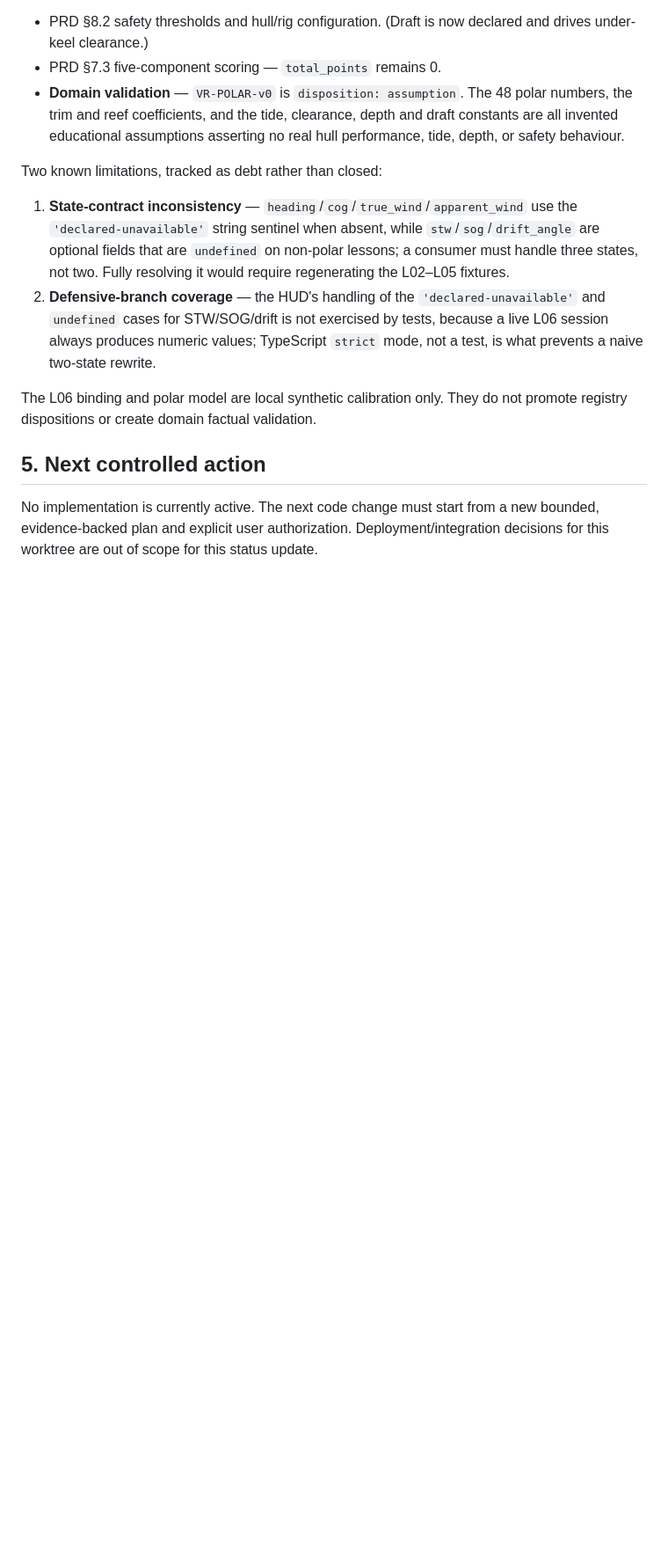
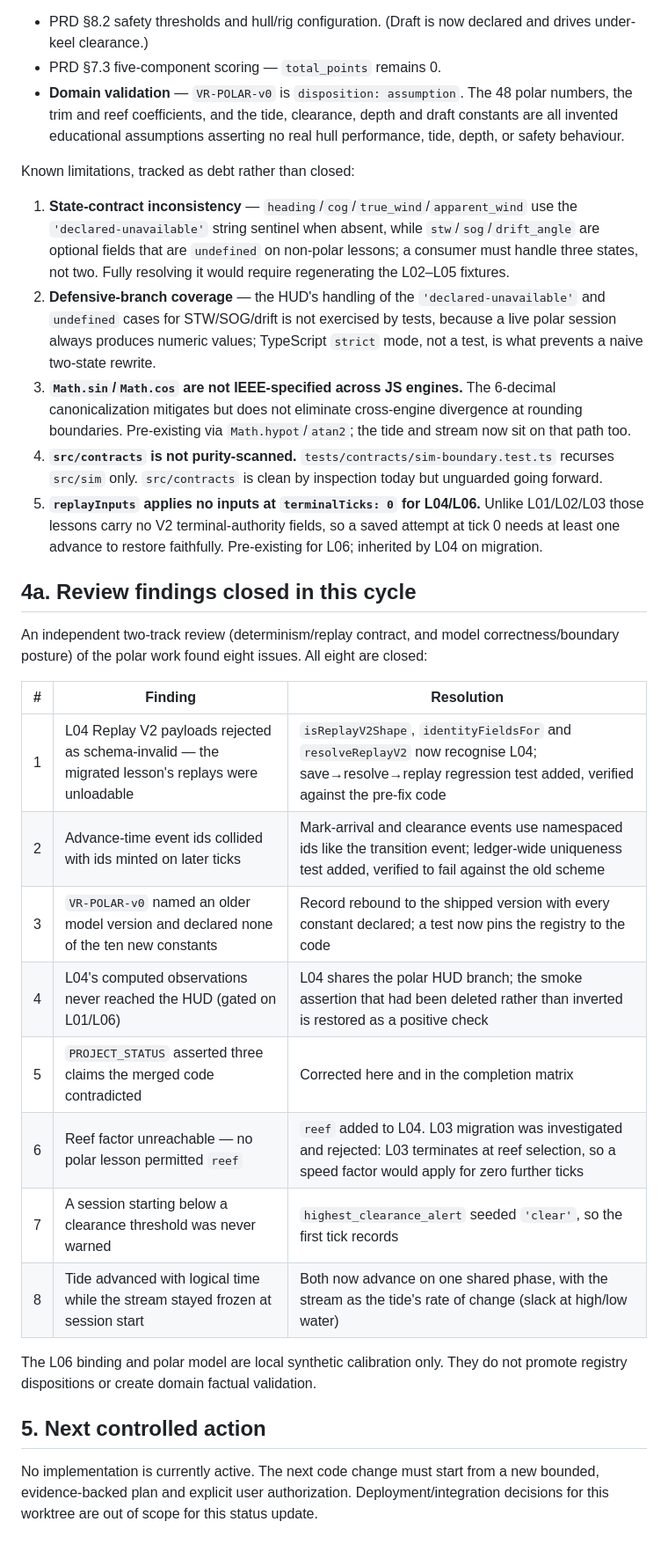
Before and after one commit to JudyandGIINII/sailing_bootcamp, a Markdown page: docs/PROJECT_STATUS.md, the part around one of its changes. Shown at 88% size. GitHub-like rendering; blank space fills up the shorter version.

```diff
--- a/docs/PROJECT_STATUS.md
+++ b/docs/PROJECT_STATUS.md
@@ -57,9 +60,28 @@ L03 was deliberately NOT migrated to make reef meaningful there: `advanceLogical
 - PRD §7.3 five-component scoring — `total_points` remains 0.
 - **Domain validation** — `VR-POLAR-v0` is `disposition: assumption`. The 48 polar numbers, the trim and reef coefficients, and the tide, clearance, depth and draft constants are all invented educational assumptions asserting no real hull performance, tide, depth, or safety behaviour.
 
-Two known limitations, tracked as debt rather than closed:
+Known limitations, tracked as debt rather than closed:
 1. **State-contract inconsistency** — `heading`/`cog`/`true_wind`/`apparent_wind` use the `'declared-unavailable'` string sentinel when absent, while `stw`/`sog`/`drift_angle` are optional fields that are `undefined` on non-polar lessons; a consumer must handle three states, not two. Fully resolving it would require regenerating the L02–L05 fixtures.
-2. **Defensive-branch coverage** — the HUD's handling of the `'declared-unavailable'` and `undefined` cases for STW/SOG/drift is not exercised by tests, because a live L06 session always produces numeric values; TypeScript `strict` mode, not a test, is what prevents a naive two-state rewrite.
+2. **Defensive-branch coverage** — the HUD's handling of the `'declared-unavailable'` and `undefined` cases for STW/SOG/drift is not exercised by tests, because a live polar session always produces numeric values; TypeScript `strict` mode, not a test, is what prevents a naive two-state rewrite.
+3. **`Math.sin`/`Math.cos` are not IEEE-specified across JS engines.** The 6-decimal canonicalization mitigates but does not eliminate cross-engine divergence at rounding boundaries. Pre-existing via `Math.hypot`/`atan2`; the tide and stream now sit on that path too.
+4. **`src/contracts` is not purity-scanned.** `tests/contracts/sim-boundary.test.ts` recurses `src/sim` only. `src/contracts` is clean by inspection today but unguarded going forward.
+5. **`replayInputs` applies no inputs at `terminalTicks: 0` for L04/L06.** Unlike L01/L02/L03 those lessons carry no V2 terminal-authority fields, so a saved attempt at tick 0 needs at least one advance to restore faithfully. Pre-existing for L06; inherited by L04 on migration.
+
+## 4a. Review findings closed in this cycle
+
+An independent two-track review (determinism/replay contract, and model correctness/boundary posture) of the polar work found eight issues. All eight are closed:
+
+| # | Finding | Resolution |
+|---|---|---|
+| 1 | L04 Replay V2 payloads rejected as schema-invalid — the migrated lesson's replays were unloadable | `isReplayV2Shape`, `identityFieldsFor` and `resolveReplayV2` now recognise L04; save→resolve→replay regression test added, verified against the pre-fix code |
+| 2 | Advance-time event ids collided with ids minted on later ticks | Mark-arrival and clearance events use namespaced ids like the transition event; ledger-wide uniqueness test added, verified to fail against the old scheme |
+| 3 | `VR-POLAR-v0` named an older model version and declared none of the ten new constants | Record rebound to the shipped version with every constant declared; a test now pins the registry to the code |
+| 4 | L04's computed observations never reached the HUD (gated on L01/L06) | L04 shares the polar HUD branch; the smoke assertion that had been deleted rather than inverted is restored as a positive check |
+| 5 | `PROJECT_STATUS` asserted three claims the merged code contradicted | Corrected here and in the completion matrix |
+| 6 | Reef factor unreachable — no polar lesson permitted `reef` | `reef` added to L04. L03 migration was investigated and rejected: L03 terminates at reef selection, so a speed factor would apply for zero further ticks |
+| 7 | A session starting below a clearance threshold was never warned | `highest_clearance_alert` seeded `'clear'`, so the first tick records |
+| 8 | Tide advanced with logical time while the stream stayed frozen at session start | Both now advance on one shared phase, with the stream as the tide's rate of change (slack at high/low water) |
+
 
 The L06 binding and polar model are local synthetic calibration only. They do not promote registry dispositions or create domain factual validation.
 
```
Also changed, not shown: other parts of docs/PROJECT_STATUS.md (+8 -5 lines), docs/architecture/training-ground-completion-matrix.md (+8 -4 lines).
